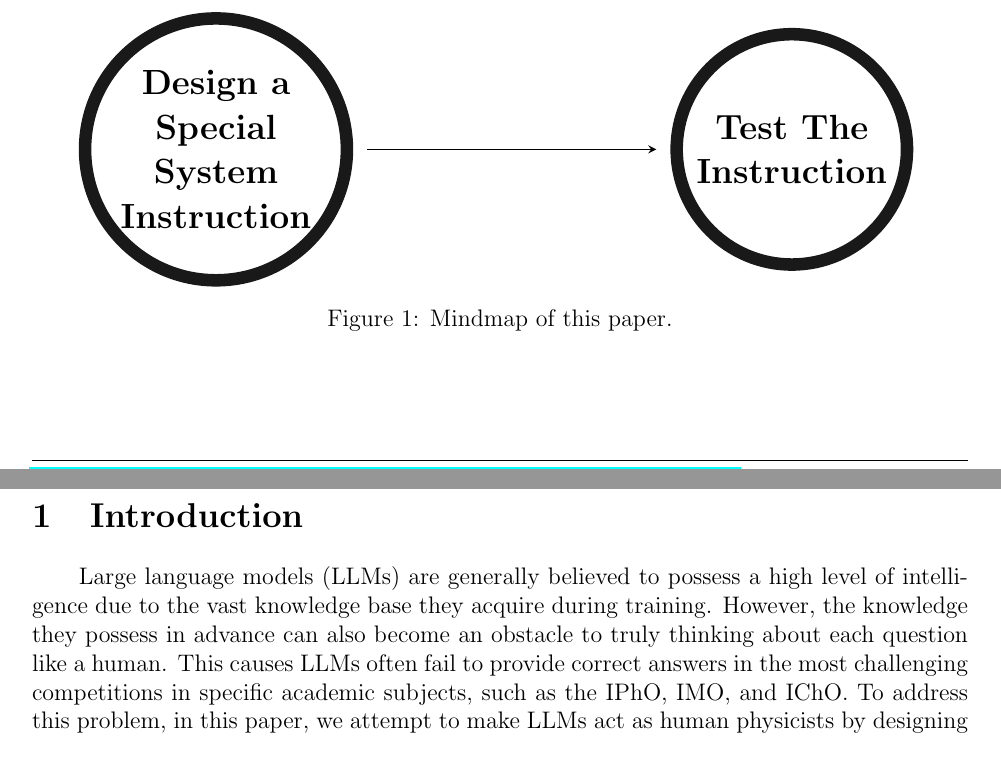
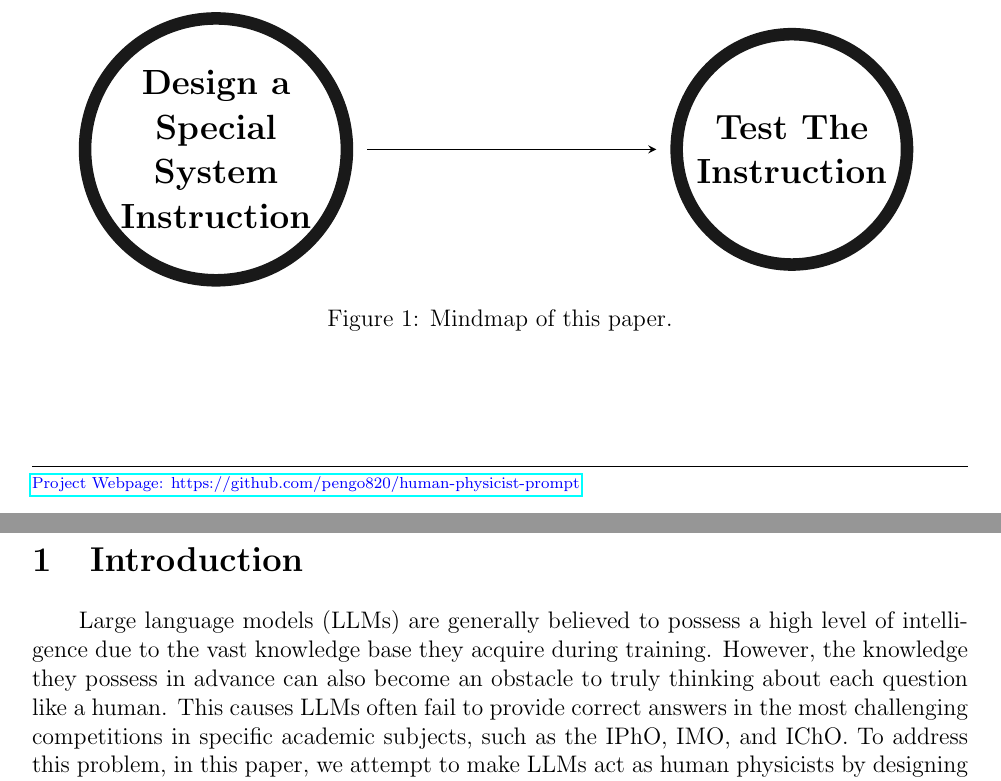
Before and after one commit to pengo820/human-physicist-prompt, a LaTeX paper (paper.tex): two parts of pages 1 and 2 of 15, joined at a grey line, cut so that both start at the same text. Compiled offline with pdfLaTeX.

Commit message:
Update paper.tex

```diff
--- a/paper.tex
+++ b/paper.tex
@@ -42,7 +42,7 @@
   \fancyfoot{}
   \renewcommand{\headrulewidth}{0pt}
   \renewcommand{\footrulewidth}{0.4pt}
-  \fancyfoot[L]{\small\textcolor{blue}{\href{https://github.com/pengo820/human-physicist-prompt}{Project Webpage: https://github.com/pengo820/human-physicist-prompt}}}
+  \fancyfoot[L]{\scriptsize\textcolor{blue}{\href{https://github.com/pengo820/human-physicist-prompt}{Project Webpage: https://github.com/pengo820/human-physicist-prompt}}}
 }
 \begin{document}
 
```
